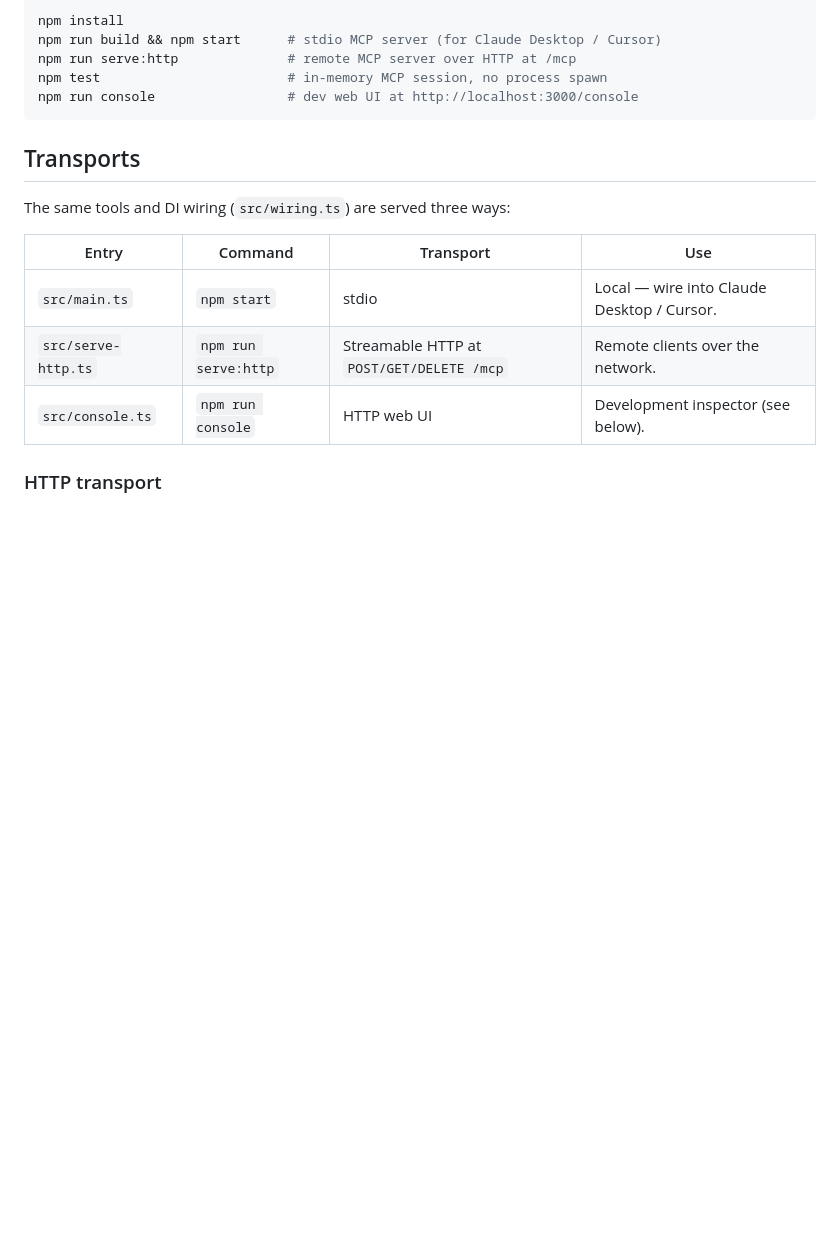
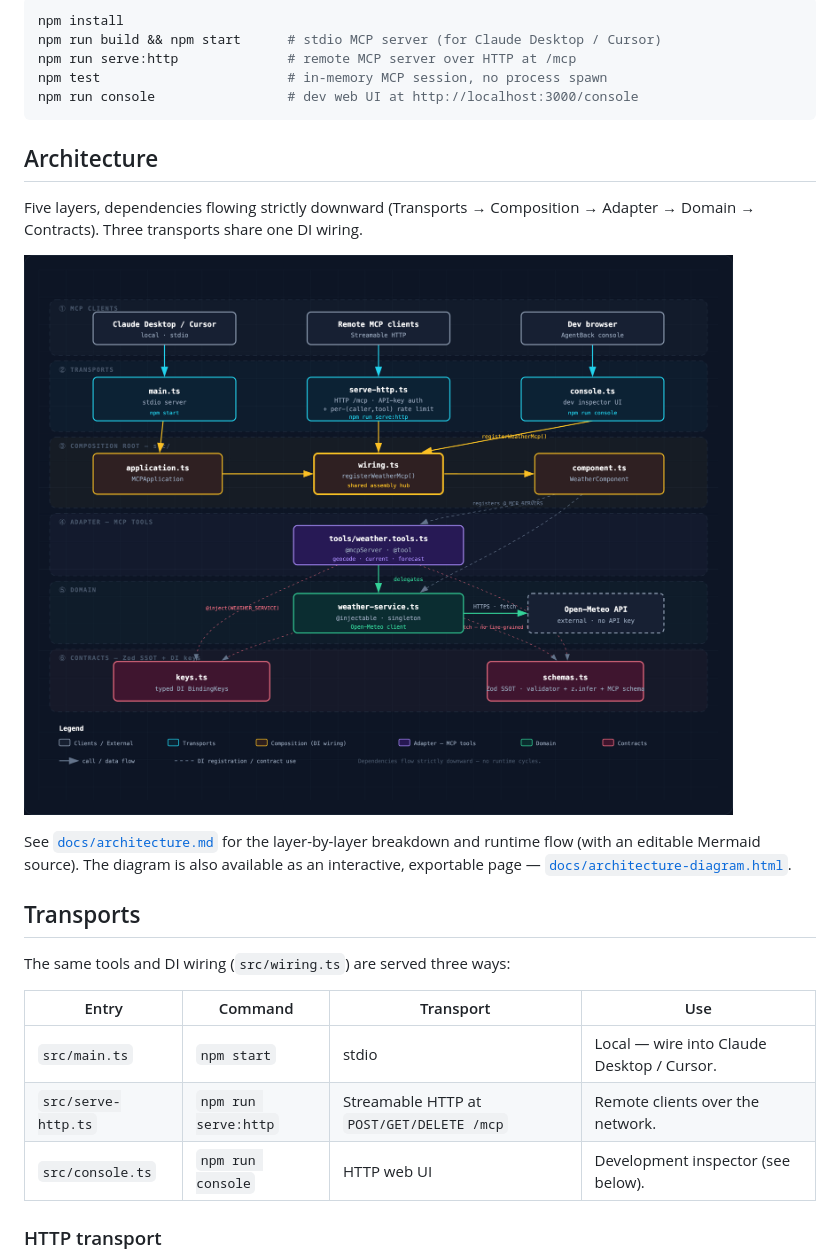
Before and after one commit to ninemindai/agentback-demo, a Markdown page: README.md, the part around the change. Drawn GitHub-style; pictures changed too: docs/architecture-diagram.png (added); blank space fills up the shorter version.

````diff
--- a/README.md
+++ b/README.md
@@ -12,6 +12,18 @@ npm run serve:http              # remote MCP server over HTTP at /mcp
 npm test                        # in-memory MCP session, no process spawn
 npm run console                 # dev web UI at http://localhost:3000/console
 ```
+
+## Architecture
+
+Five layers, dependencies flowing strictly downward (Transports → Composition →
+Adapter → Domain → Contracts). Three transports share one DI wiring.
+
+![weather-mcp architecture](docs/architecture-diagram.png)
+
+See [`docs/architecture.md`](docs/architecture.md) for the layer-by-layer
+breakdown and runtime flow (with an editable Mermaid source). The diagram is
+also available as an interactive, exportable page —
+[`docs/architecture-diagram.html`](docs/architecture-diagram.html).
 
 ## Transports
 
````
Also changed, not shown: docs/architecture.md (+5 -3 lines), 1 other file.
